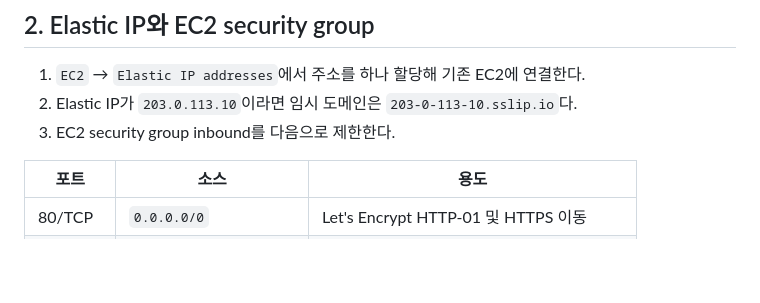
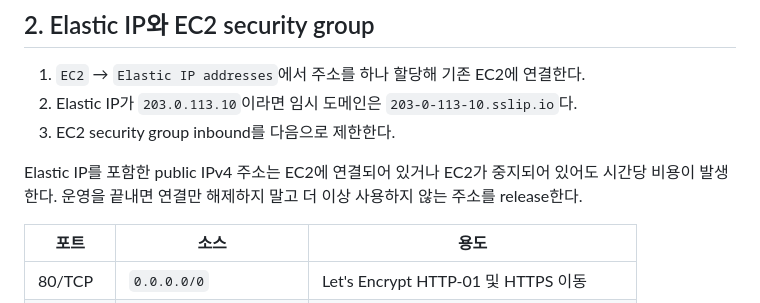
Before and after one commit to RudySeo/Rider-Voice, a Markdown page: deploy/aws/README.md, the part around the change. Drawn GitHub-style; blank space fills up the shorter version.

Commit message:
docs(deploy): clarify elastic ip billing

```diff
--- a/deploy/aws/README.md
+++ b/deploy/aws/README.md
@@ -26,6 +26,8 @@ AWS Console에서 `Billing and Cost Management` → `Budgets` → `Create budget
 1. `EC2` → `Elastic IP addresses`에서 주소를 하나 할당해 기존 EC2에 연결한다.
 2. Elastic IP가 `203.0.113.10`이라면 임시 도메인은 `203-0-113-10.sslip.io`다.
 3. EC2 security group inbound를 다음으로 제한한다.
+
+Elastic IP를 포함한 public IPv4 주소는 EC2에 연결되어 있거나 EC2가 중지되어 있어도 시간당 비용이 발생한다. 운영을 끝내면 연결만 해제하지 말고 더 이상 사용하지 않는 주소를 release한다.
 
 | 포트 | 소스 | 용도 |
 | --- | --- | --- |
```
